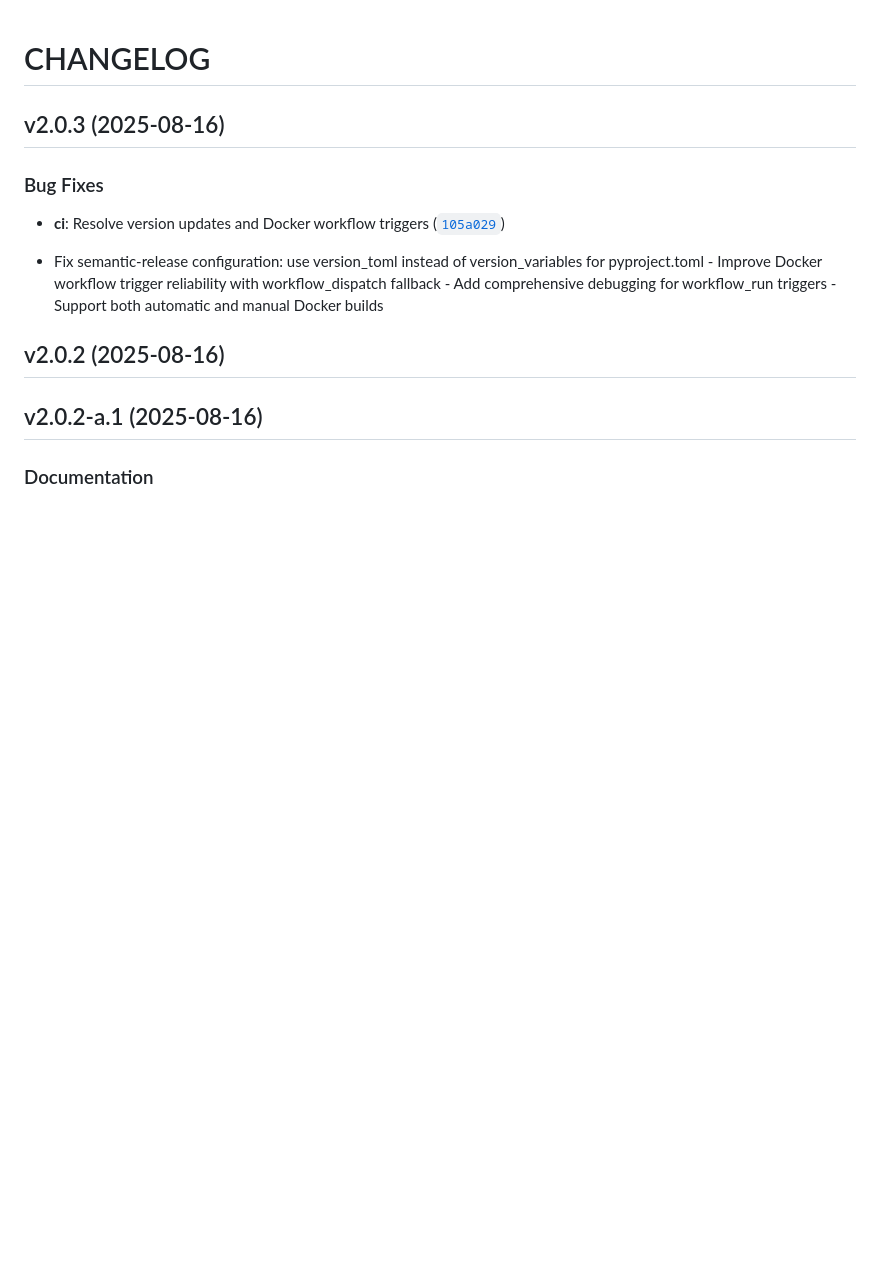
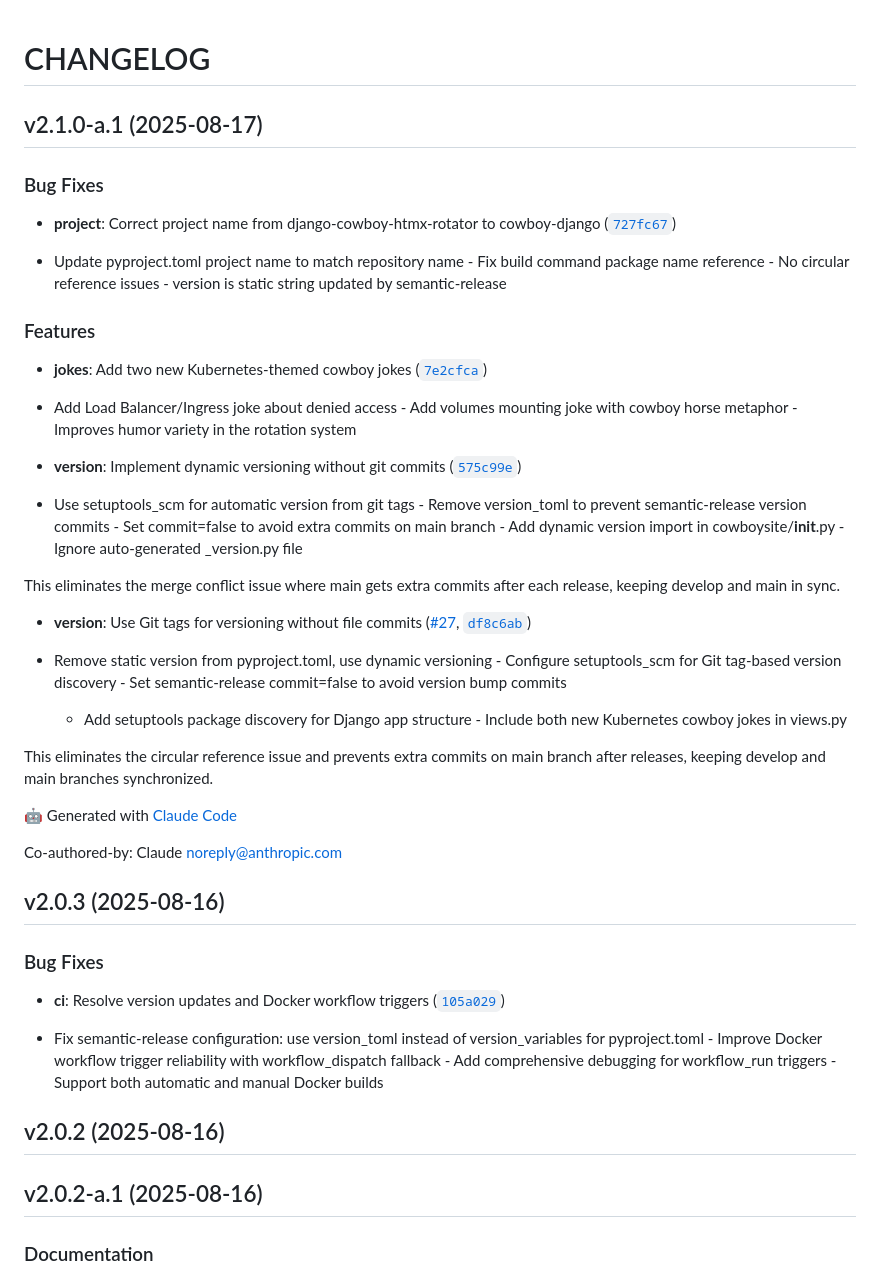
Before and after one commit to dkdndes/cowboy-django, a Markdown page: CHANGELOG.md, the part around the change. Rendered like a GitHub page; blank space fills up the shorter version.

Commit message:
2.1.0-a.1
Automatically generated by python-semantic-release

```diff
--- a/CHANGELOG.md
+++ b/CHANGELOG.md
@@ -1,4 +1,49 @@
 # CHANGELOG
+
+
+## v2.1.0-a.1 (2025-08-17)
+
+### Bug Fixes
+
+- **project**: Correct project name from django-cowboy-htmx-rotator to cowboy-django
+  ([`727fc67`](https://github.com/dkdndes/cowboy-django/commit/727fc677d0afe8db928f081660e6292a330f55e1))
+
+- Update pyproject.toml project name to match repository name - Fix build command package name
+  reference - No circular reference issues - version is static string updated by semantic-release
+
+### Features
+
+- **jokes**: Add two new Kubernetes-themed cowboy jokes
+  ([`7e2cfca`](https://github.com/dkdndes/cowboy-django/commit/7e2cfcaba810209001b1b9bf06d7c2a9773f6ae4))
+
+- Add Load Balancer/Ingress joke about denied access - Add volumes mounting joke with cowboy horse
+  metaphor - Improves humor variety in the rotation system
+
+- **version**: Implement dynamic versioning without git commits
+  ([`575c99e`](https://github.com/dkdndes/cowboy-django/commit/575c99e46ab57240243c89cc437af09042d6d4f3))
+
+- Use setuptools_scm for automatic version from git tags - Remove version_toml to prevent
+  semantic-release version commits - Set commit=false to avoid extra commits on main branch - Add
+  dynamic version import in cowboysite/__init__.py - Ignore auto-generated _version.py file
+
+This eliminates the merge conflict issue where main gets extra commits after each release, keeping
+  develop and main in sync.
+
+- **version**: Use Git tags for versioning without file commits
+  ([#27](https://github.com/dkdndes/cowboy-django/pull/27),
+  [`df8c6ab`](https://github.com/dkdndes/cowboy-django/commit/df8c6ab28e9ba695a91050854e6033f4be51cdac))
+
+- Remove static version from pyproject.toml, use dynamic versioning - Configure setuptools_scm for
+  Git tag-based version discovery - Set semantic-release commit=false to avoid version bump commits
+  - Add setuptools package discovery for Django app structure - Include both new Kubernetes cowboy
+  jokes in views.py
+
+This eliminates the circular reference issue and prevents extra commits on main branch after
+  releases, keeping develop and main branches synchronized.
+
+🤖 Generated with [Claude Code](https://claude.ai/code)
+
+Co-authored-by: Claude <noreply@anthropic.com>
 
 
 ## v2.0.3 (2025-08-16)
```
